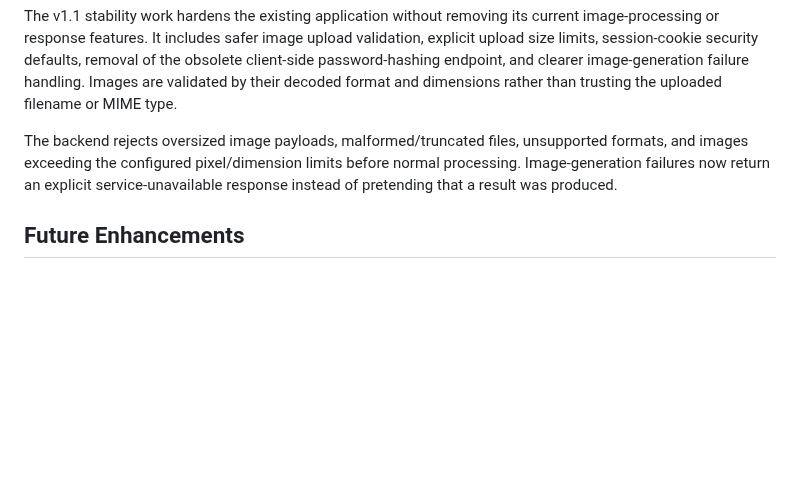
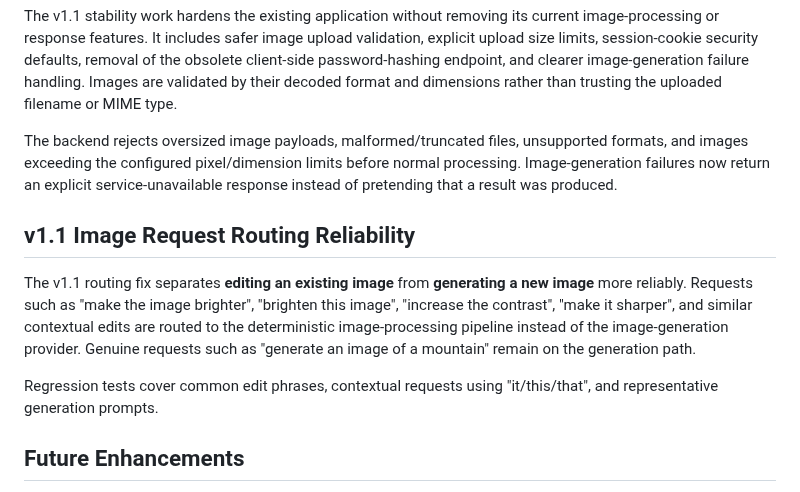
Before and after one commit to Mohan2618/Lumina, a Markdown page: README.md, the part around the change. GitHub-like rendering; blank space fills up the shorter version.

Commit message:
document v1.1 image routing reliability fix

```diff
--- a/README.md
+++ b/README.md
@@ -309,6 +309,12 @@ The v1.1 stability work hardens the existing application without removing its cu
 
 The backend rejects oversized image payloads, malformed/truncated files, unsupported formats, and images exceeding the configured pixel/dimension limits before normal processing. Image-generation failures now return an explicit service-unavailable response instead of pretending that a result was produced.
 
+## v1.1 Image Request Routing Reliability
+
+The v1.1 routing fix separates **editing an existing image** from **generating a new image** more reliably. Requests such as "make the image brighter", "brighten this image", "increase the contrast", "make it sharper", and similar contextual edits are routed to the deterministic image-processing pipeline instead of the image-generation provider. Genuine requests such as "generate an image of a mountain" remain on the generation path.
+
+Regression tests cover common edit phrases, contextual requests using "it/this/that", and representative generation prompts.
+
 ## Future Enhancements
 
 - Streaming assistant responses
```
